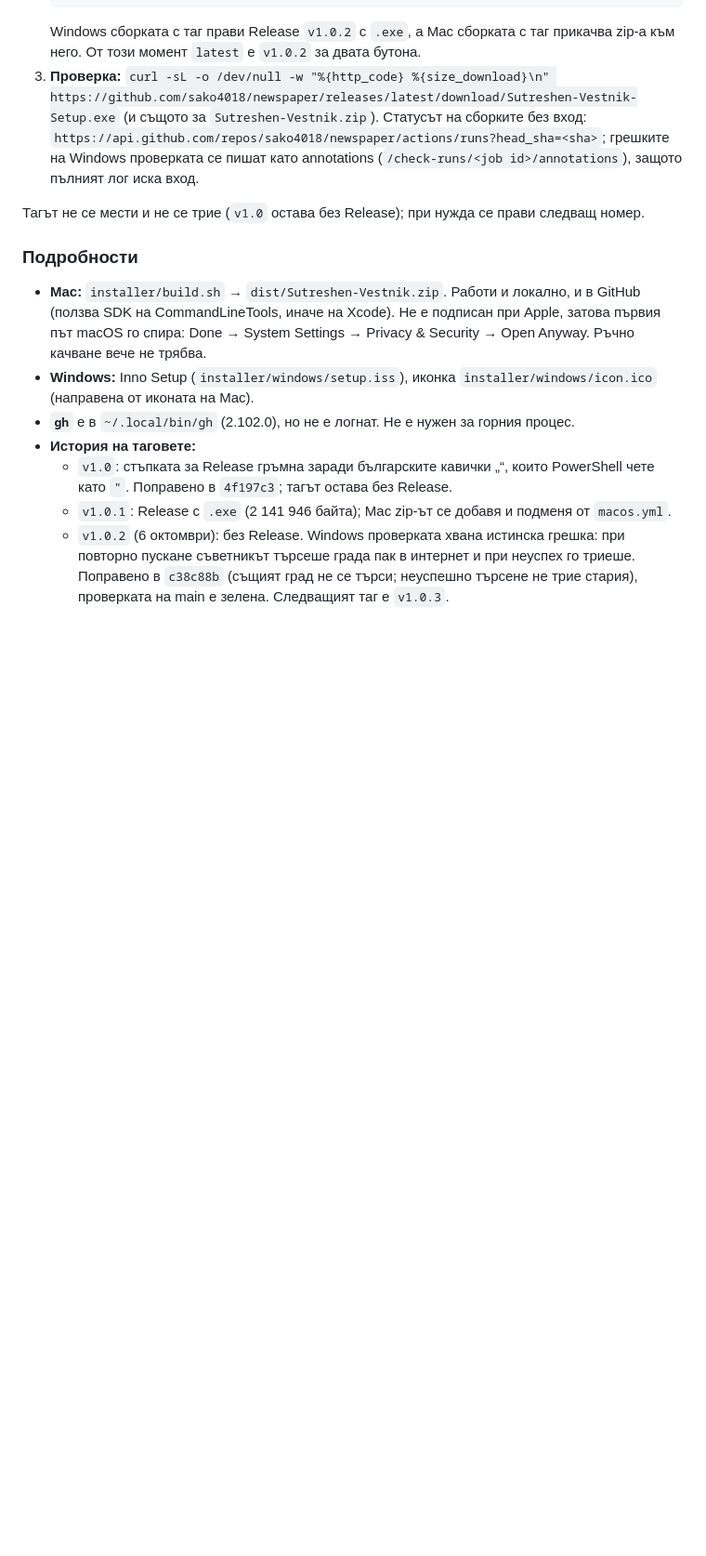
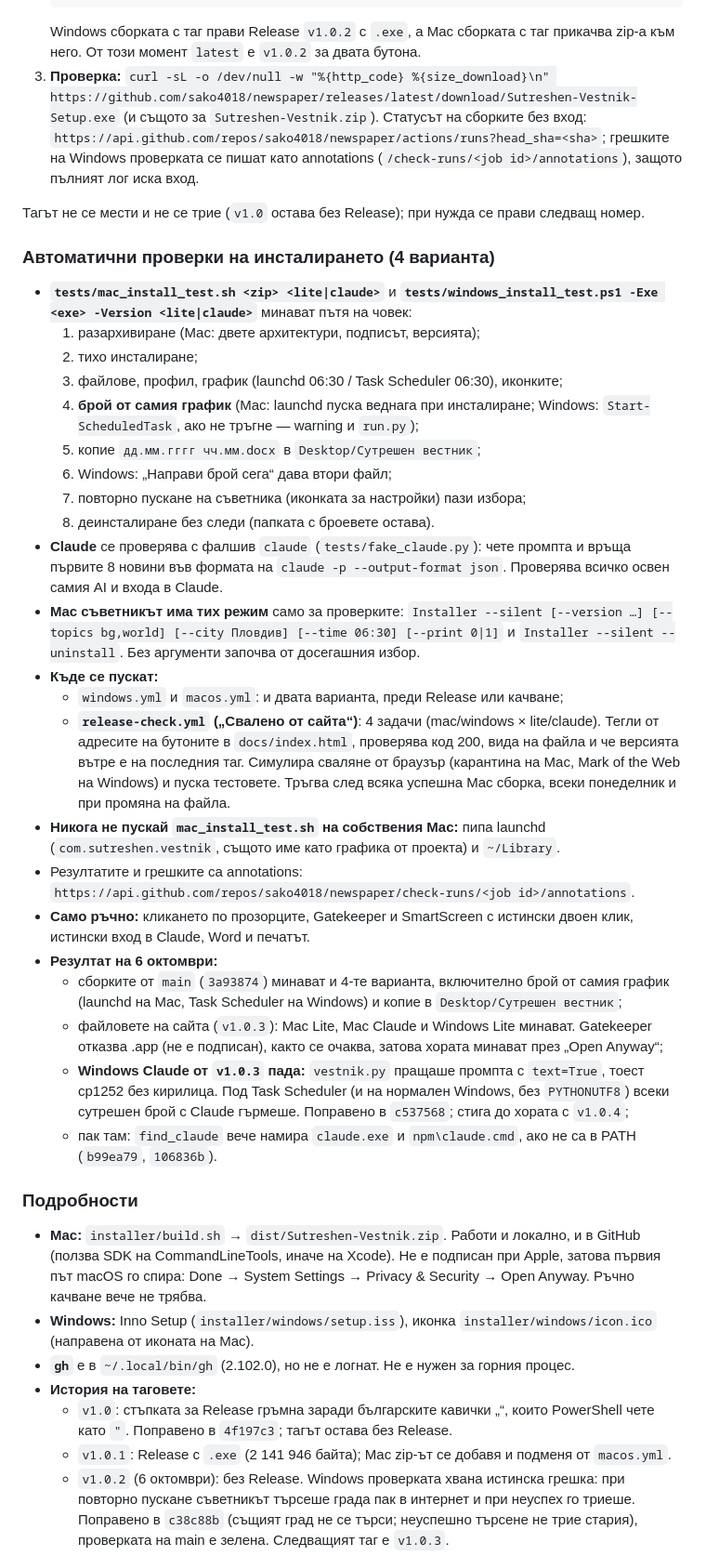
Before and after one commit to sako4018/newspaper, a Markdown page: PROJECT.md, the part around the change. Shown at 93% size. Rendered like a GitHub page; blank space fills up the shorter version.

Commit message:
Document the install checks and what they found
Co-Authored-By: Claude Opus 5.5 <noreply@anthropic.com>

```diff
--- a/PROJECT.md
+++ b/PROJECT.md
@@ -88,6 +88,30 @@ claude/install.sh | claude/uninstall.sh         # график 06:00 (само m
 
 Тагът не се мести и не се трие (`v1.0` остава без Release); при нужда се прави следващ номер.
 
+### Автоматични проверки на инсталирането (4 варианта)
+- **`tests/mac_install_test.sh <zip> <lite|claude>`** и **`tests/windows_install_test.ps1 -Exe <exe> -Version <lite|claude>`** минават пътя на човек:
+  1. разархивиране (Mac: двете архитектури, подписът, версията);
+  2. тихо инсталиране;
+  3. файлове, профил, график (launchd 06:30 / Task Scheduler 06:30), иконките;
+  4. **брой от самия график** (Mac: launchd пуска веднага при инсталиране; Windows: `Start-ScheduledTask`, ако не тръгне — warning и `run.py`);
+  5. копие `дд.мм.гггг чч.мм.docx` в `Desktop/Сутрешен вестник`;
+  6. Windows: „Направи брой сега“ дава втори файл;
+  7. повторно пускане на съветника (иконката за настройки) пази избора;
+  8. деинсталиране без следи (папката с броевете остава).
+- **Claude** се проверява с фалшив `claude` (`tests/fake_claude.py`): чете промпта и връща първите 8 новини във формата на `claude -p --output-format json`. Проверява всичко освен самия AI и входа в Claude.
+- **Mac съветникът има тих режим** само за проверките: `Installer --silent [--version …] [--topics bg,world] [--city Пловдив] [--time 06:30] [--print 0|1]` и `Installer --silent --uninstall`. Без аргументи започва от досегашния избор.
+- **Къде се пускат:**
+  - `windows.yml` и `macos.yml`: и двата варианта, преди Release или качване;
+  - **`release-check.yml` („Свалено от сайта“)**: 4 задачи (mac/windows × lite/claude). Тегли от адресите на бутоните в `docs/index.html`, проверява код 200, вида на файла и че версията вътре е на последния таг. Симулира сваляне от браузър (карантина на Mac, Mark of the Web на Windows) и пуска тестовете. Тръгва след всяка успешна Mac сборка, всеки понеделник и при промяна на файла.
+- **Никога не пускай `mac_install_test.sh` на собствения Mac:** пипа launchd (`com.sutreshen.vestnik`, същото име като графика от проекта) и `~/Library`.
+- Резултатите и грешките са annotations: `https://api.github.com/repos/sako4018/newspaper/check-runs/<job id>/annotations`.
+- **Само ръчно:** кликането по прозорците, Gatekeeper и SmartScreen с истински двоен клик, истински вход в Claude, Word и печатът.
+- **Резултат на 6 октомври:**
+  - сборките от `main` (`3a93874`) минават и 4-те варианта, включително брой от самия график (launchd на Mac, Task Scheduler на Windows) и копие в `Desktop/Сутрешен вестник`;
+  - файловете на сайта (`v1.0.3`): Mac Lite, Mac Claude и Windows Lite минават. Gatekeeper отказва .app (не е подписан), както се очаква, затова хората минават през „Open Anyway“;
+  - **Windows Claude от `v1.0.3` пада:** `vestnik.py` пращаше промпта с `text=True`, тоест cp1252 без кирилица. Под Task Scheduler (и на нормален Windows, без `PYTHONUTF8`) всеки сутрешен брой с Claude гърмеше. Поправено в `c537568`; стига до хората с `v1.0.4`;
+  - пак там: `find_claude` вече намира `claude.exe` и `npm\claude.cmd`, ако не са в PATH (`b99ea79`, `106836b`).
+
 ### Подробности
 - **Mac:** `installer/build.sh` → `dist/Sutreshen-Vestnik.zip`. Работи и локално, и в GitHub (ползва SDK на CommandLineTools, иначе на Xcode). Не е подписан при Apple, затова първия път macOS го спира: Done → System Settings → Privacy & Security → Open Anyway. Ръчно качване вече не трябва.
 - **Windows:** Inno Setup (`installer/windows/setup.iss`), иконка `installer/windows/icon.ico` (направена от иконата на Mac).
```
